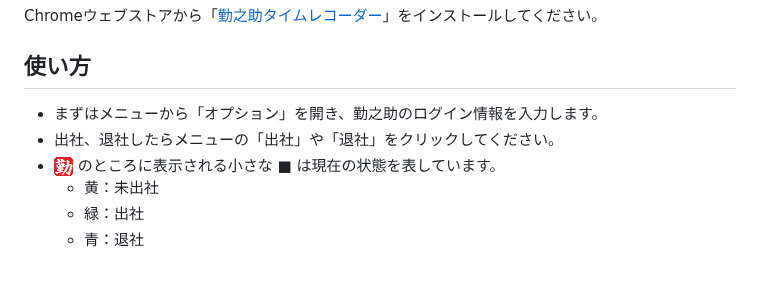
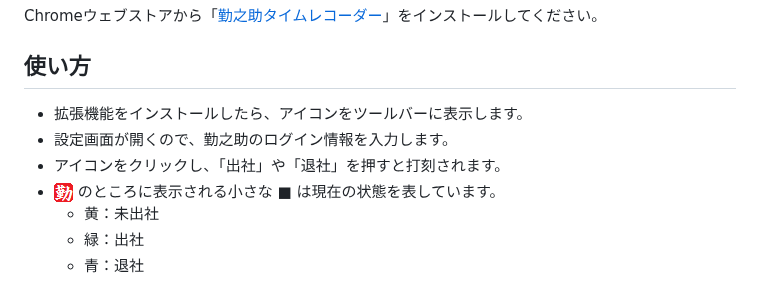
Before and after one commit to irok/kinnosuke-time-recorder, a Markdown page: README.md, the part around the change. GitHub-like rendering.

Commit message:
説明を修正

```diff
--- a/README.md
+++ b/README.md
@@ -7,8 +7,9 @@
 Chromeウェブストアから「[勤之助タイムレコーダー]()」をインストールしてください。<br/>
 
 ## 使い方
-- まずはメニューから「オプション」を開き、勤之助のログイン情報を入力します。
-- 出社、退社したらメニューの「出社」や「退社」をクリックしてください。
+- 拡張機能をインストールしたら、アイコンをツールバーに表示します。
+- 設定画面が開くので、勤之助のログイン情報を入力します。
+- アイコンをクリックし、「出社」や「退社」を押すと打刻されます。
 - ![勤之助](https://github.com/irok/kinnosuke-time-recorder/raw/master/extension/images/icon19.png) のところに表示される小さな ■ は現在の状態を表しています。
     - 黄：未出社
     - 緑：出社
```
